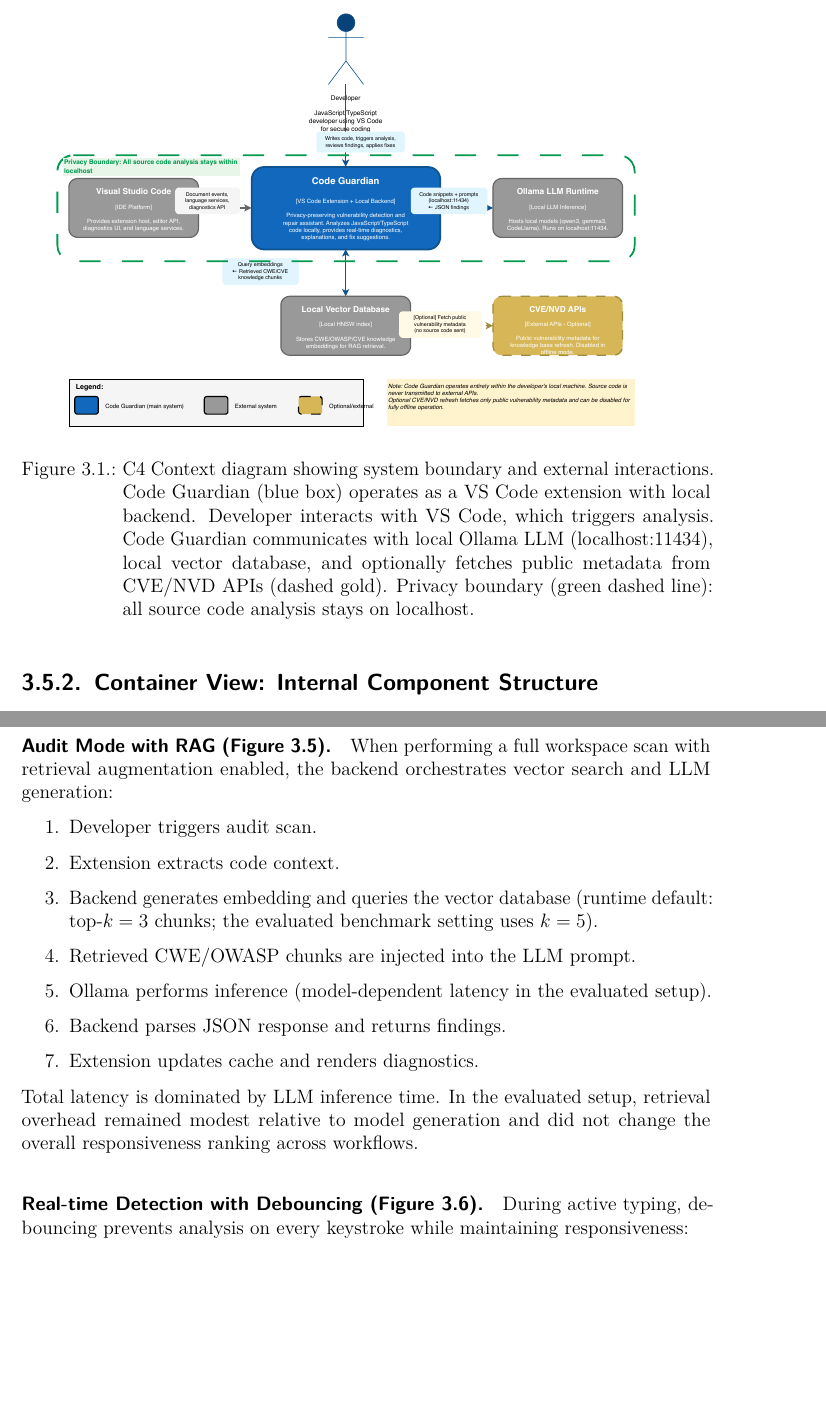
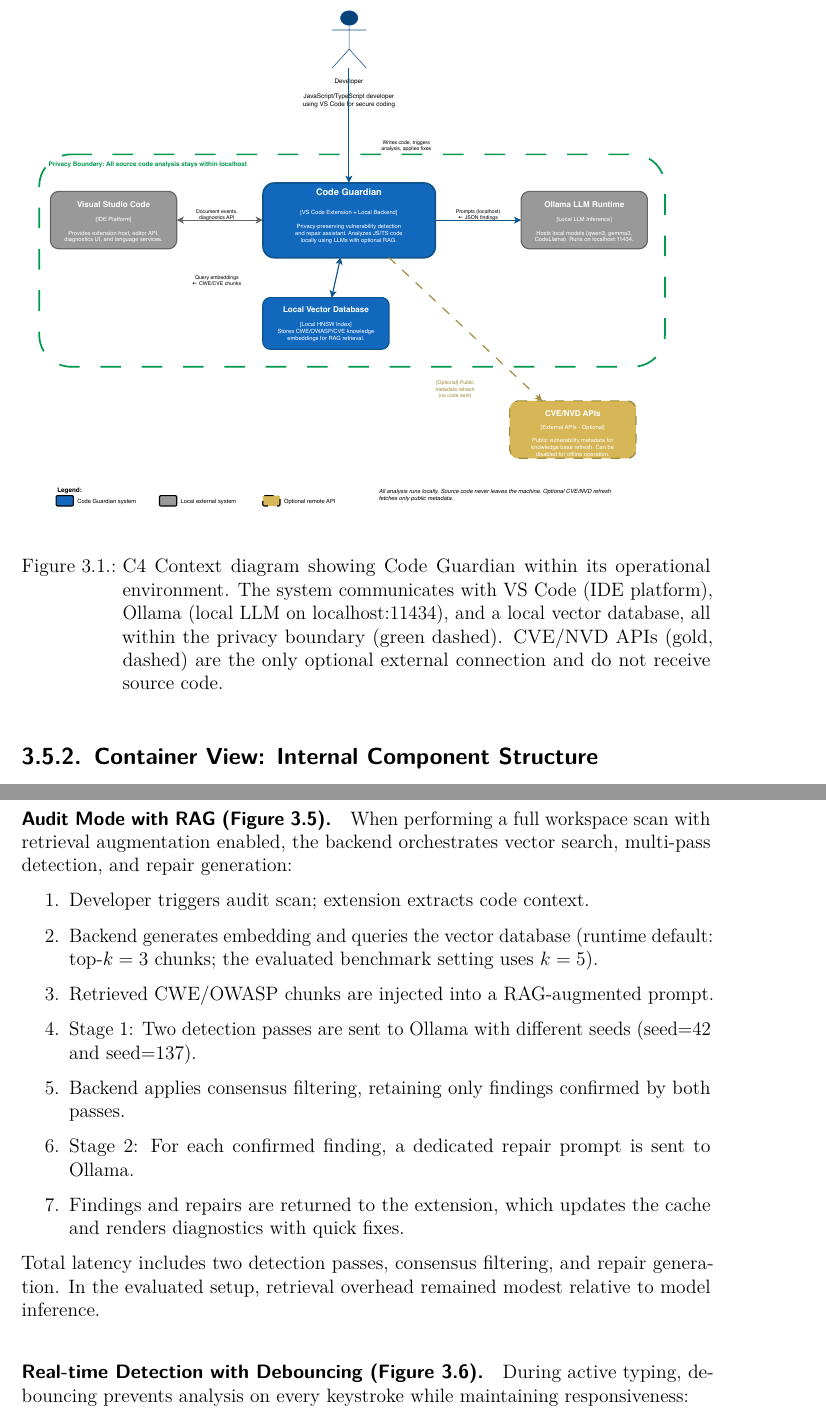
Before and after one commit to mdhafizur/tuc-master-thesis, a LaTeX thesis (code-guardian-thesis-report/Template.tex, which reads code-guardian-thesis-report/src/chapters/concept/system_architecture_and_design.tex): two parts of pages 54 and 59 of 115, joined at a grey line, cut so that both start at the same text, the shorter picture padded with empty space. Compiled offline with pdfLaTeX.

```diff
--- a/code-guardian-thesis-report/src/chapters/concept/system_architecture_and_design.tex
+++ b/code-guardian-thesis-report/src/chapters/concept/system_architecture_and_design.tex
@@ -21,7 +21,7 @@
 \begin{figure}[H]
   \centering
   \safeincludegraphics[width=1\linewidth]{images/c4_context.drawio.pdf}
-  \caption{C4 Context diagram showing system boundary and external interactions. Code Guardian (blue box) operates as a VS Code extension with local backend. Developer interacts with VS Code, which triggers analysis. Code Guardian communicates with local Ollama LLM (localhost:11434), local vector database, and optionally fetches public metadata from CVE/NVD APIs (dashed gold). Privacy boundary (green dashed line): all source code analysis stays on localhost.}
+  \caption{C4 Context diagram showing Code Guardian within its operational environment. The system communicates with VS Code (IDE platform), Ollama (local LLM on localhost:11434), and a local vector database, all within the privacy boundary (green dashed). CVE/NVD APIs (gold, dashed) are the only optional external connection and do not receive source code.}
   \label{fig:c4-context}
 \end{figure}
 
@@ -108,17 +108,17 @@
 This flow is critical for IDE responsiveness, as it avoids LLM inference overhead for unmodified code.
 
 \paragraph{Audit Mode with RAG (Figure~\ref{fig:seq-audit-rag}).}
-When performing a full workspace scan with retrieval augmentation enabled, the backend orchestrates vector search and LLM generation:
+When performing a full workspace scan with retrieval augmentation enabled, the backend orchestrates vector search, multi-pass detection, and repair generation:
 \begin{enumerate}
-    \item Developer triggers audit scan.
-    \item Extension extracts code context.
+    \item Developer triggers audit scan; extension extracts code context.
     \item Backend generates embedding and queries the vector database (runtime default: top-$k=3$ chunks; the evaluated benchmark setting uses $k=5$).
-    \item Retrieved CWE/OWASP chunks are injected into the LLM prompt.
-    \item Ollama performs inference (model-dependent latency in the evaluated setup).
-    \item Backend parses JSON response and returns findings.
-    \item Extension updates cache and renders diagnostics.
+    \item Retrieved CWE/OWASP chunks are injected into a RAG-augmented prompt.
+    \item Stage~1: Two detection passes are sent to Ollama with different seeds (seed=42 and seed=137).
+    \item Backend applies consensus filtering, retaining only findings confirmed by both passes.
+    \item Stage~2: For each confirmed finding, a dedicated repair prompt is sent to Ollama.
+    \item Findings and repairs are returned to the extension, which updates the cache and renders diagnostics with quick fixes.
 \end{enumerate}
-Total latency is dominated by LLM inference time. In the evaluated setup, retrieval overhead remained modest relative to model generation and did not change the overall responsiveness ranking across workflows.
+Total latency includes two detection passes, consensus filtering, and repair generation. In the evaluated setup, retrieval overhead remained modest relative to model inference.
 
 \paragraph{Real-time Detection with Debouncing (Figure~\ref{fig:seq-realtime-debounced}).}
 During active typing, debouncing prevents analysis on every keystroke while maintaining responsiveness:
```
Also changed, not shown: code-guardian-thesis-report/Template.pdf, code-guardian-thesis-report/images/bpmn_process_flow.pdf, code-guardian-thesis-report/images/c4_container.drawio.pdf, code-guardian-thesis-report/images/c4_context.drawio.pdf, code-guardian-thesis-report/images/seq_audit_rag.drawio.pdf, code-guardian-thesis-report/src/chapters/concept/system_architecture_and_design.tex (4 more changed lines), 1 other file.
